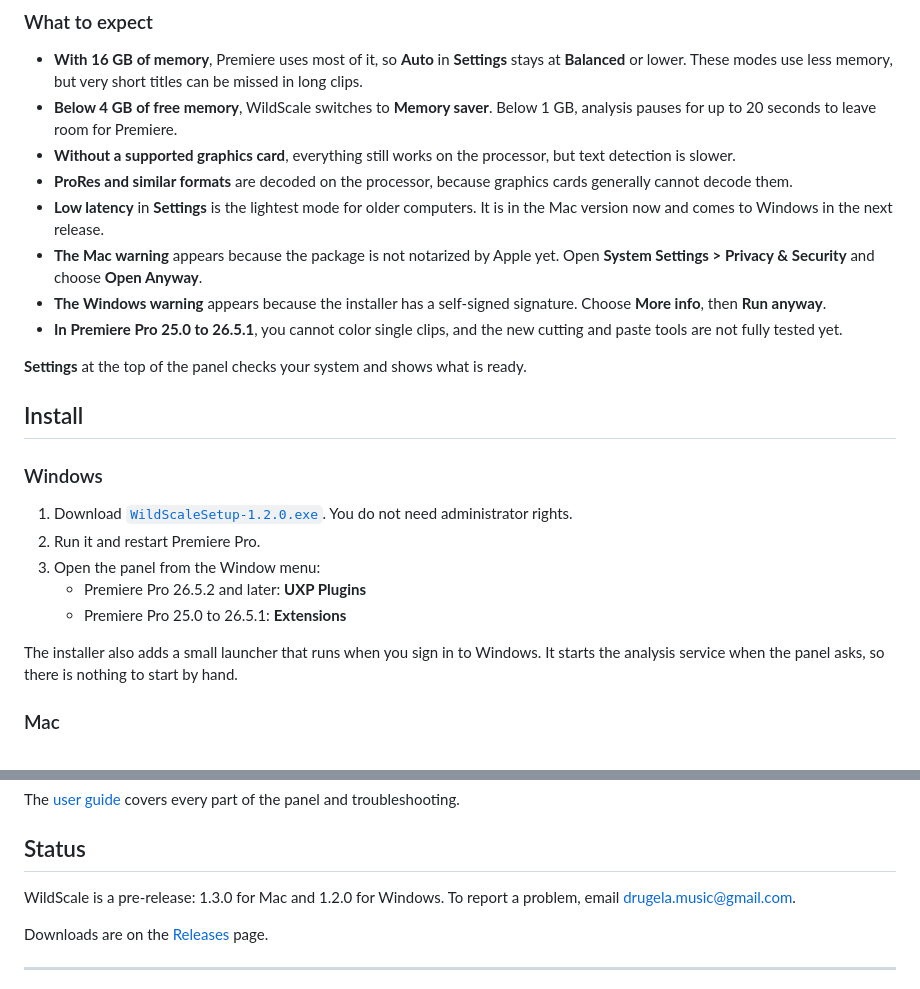
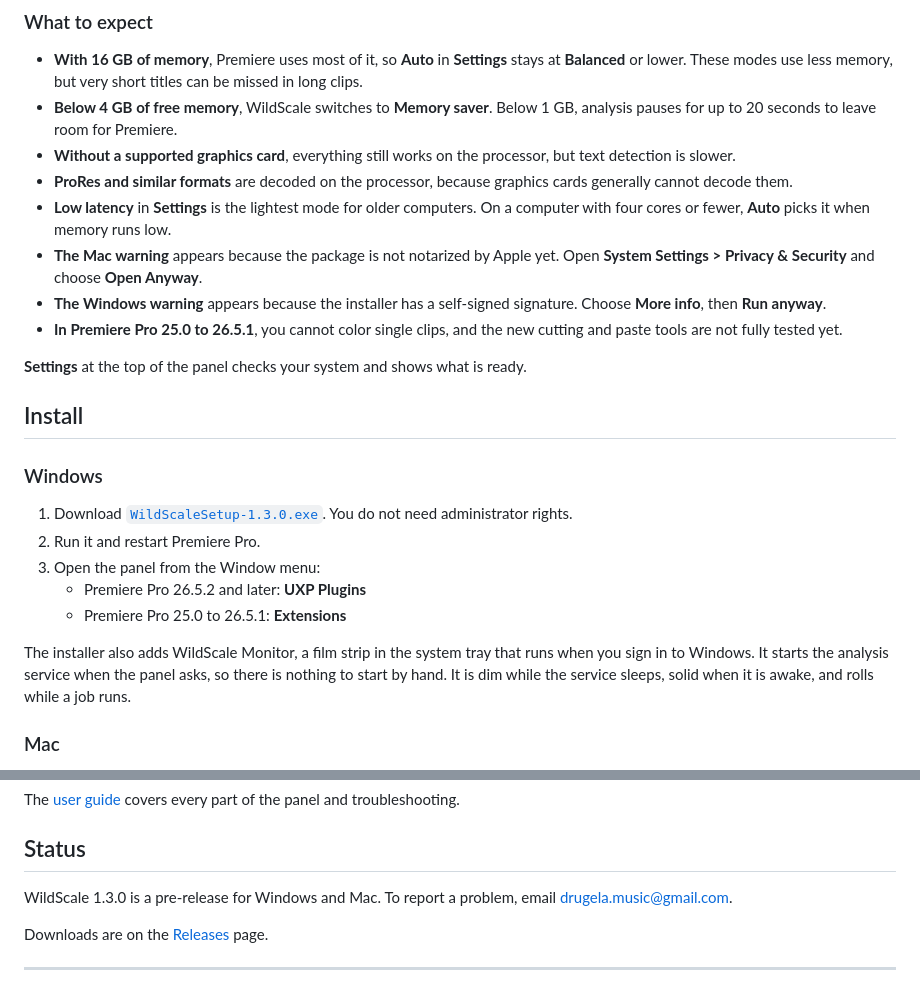
Before and after one commit to GSK95/WildScale, a Markdown page: README.md, 2 parts joined by grey strips. Rendered like a GitHub page.

Commit message:
Update README for WildScale 1.3.0 for Windows
Co-Authored-By: Claude Opus 5.5 <noreply@anthropic.com>

```diff
--- a/README.md
+++ b/README.md
@@ -70,7 +70,7 @@ The Mac version has been tested with Premiere Pro 26.0 on macOS 15 on an Intel M
 - **Below 4 GB of free memory**, WildScale switches to **Memory saver**. Below 1 GB, analysis pauses for up to 20 seconds to leave room for Premiere.
 - **Without a supported graphics card**, everything still works on the processor, but text detection is slower.
 - **ProRes and similar formats** are decoded on the processor, because graphics cards generally cannot decode them.
-- **Low latency** in **Settings** is the lightest mode for older computers. It is in the Mac version now and comes to Windows in the next release.
+- **Low latency** in **Settings** is the lightest mode for older computers. On a computer with four cores or fewer, **Auto** picks it when memory runs low.
 - **The Mac warning** appears because the package is not notarized by Apple yet. Open **System Settings > Privacy & Security** and choose **Open Anyway**.
 - **The Windows warning** appears because the installer has a self-signed signature. Choose **More info**, then **Run anyway**.
 - **In Premiere Pro 25.0 to 26.5.1**, you cannot color single clips, and the new cutting and paste tools are not fully tested yet.
@@ -81,13 +81,13 @@ The Mac version has been tested with Premiere Pro 26.0 on macOS 15 on an Intel M
 
 ### Windows
 
-1. Download [`WildScaleSetup-1.2.0.exe`](https://github.com/GSK95/WildScale/releases/download/1.2.0/WildScaleSetup-1.2.0.exe). You do not need administrator rights.
+1. Download [`WildScaleSetup-1.3.0.exe`](https://github.com/GSK95/WildScale/releases/download/1.3.0/WildScaleSetup-1.3.0.exe). You do not need administrator rights.
 2. Run it and restart Premiere Pro.
 3. Open the panel from the Window menu:
    - Premiere Pro 26.5.2 and later: **UXP Plugins**
    - Premiere Pro 25.0 to 26.5.1: **Extensions**
 
-The installer also adds a small launcher that runs when you sign in to Windows. It starts the analysis service when the panel asks, so there is nothing to start by hand.
+The installer also adds WildScale Monitor, a film strip in the system tray that runs when you sign in to Windows. It starts the analysis service when the panel asks, so there is nothing to start by hand. It is dim while the service sleeps, solid when it is awake, and rolls while a job runs.
 
 ### Mac
 
@@ -109,7 +109,7 @@ The [user guide](https://gsk95.github.io/WildScale/guide.html) covers every part
 
 ## Status
 
-WildScale is a pre-release: 1.3.0 for Mac and 1.2.0 for Windows. To report a problem, email [drugela.music@gmail.com](mailto:drugela.music@gmail.com).
+WildScale 1.3.0 is a pre-release for Windows and Mac. To report a problem, email [drugela.music@gmail.com](mailto:drugela.music@gmail.com).
 
 Downloads are on the [Releases](https://github.com/GSK95/WildScale/releases) page.
 
```
Also changed, not shown: other parts of README.md (+1 -1 lines), assets/panel.png.
